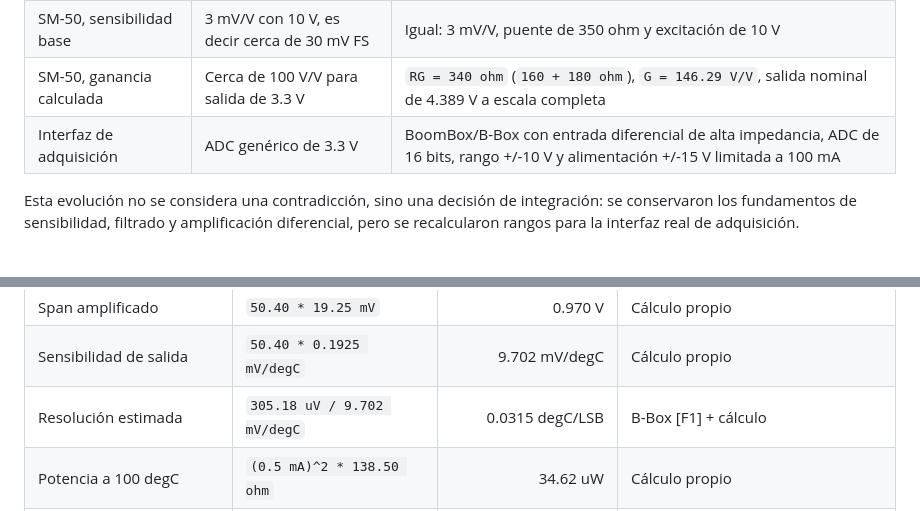
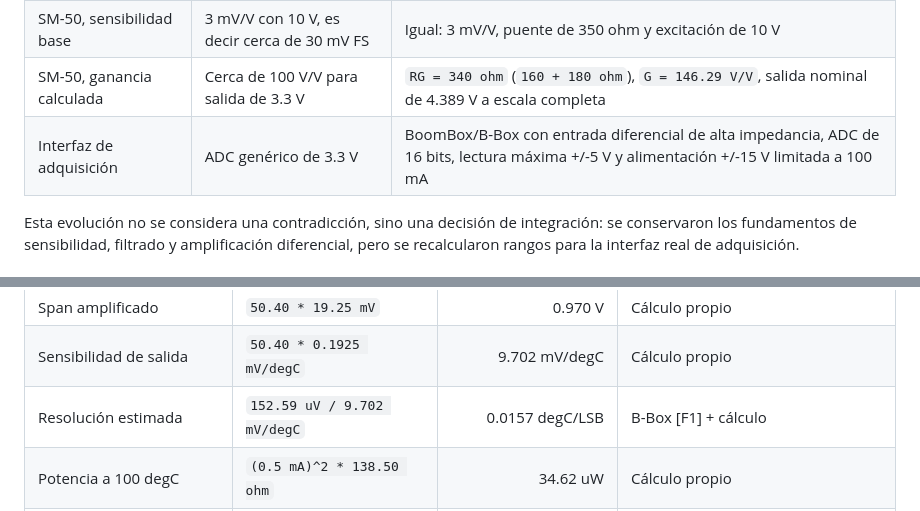
Before and after one commit to VIXCA22/Proyecto_PCB_PT100_SM50, a Markdown page: docs/INFORME_DESARROLLO_PROYECTO.md, 2 parts joined by grey strips. Drawn GitHub-style.

```diff
--- a/docs/INFORME_DESARROLLO_PROYECTO.md
+++ b/docs/INFORME_DESARROLLO_PROYECTO.md
@@ -78,7 +78,7 @@ La diferencia principal es el destino de la señal. En la memoria preliminar se
 | PT100, amplificador | INA828 como opción inicial | INA826 como cálculo principal; INA828 queda solo como equivalente si se monta |
 | SM-50, sensibilidad base | 3 mV/V con 10 V, es decir cerca de 30 mV FS | Igual: 3 mV/V, puente de 350 ohm y excitación de 10 V |
 | SM-50, ganancia calculada | Cerca de 100 V/V para salida de 3.3 V | `RG = 340 ohm` (`160 + 180 ohm`), `G = 146.29 V/V`, salida nominal de 4.389 V a escala completa |
-| Interfaz de adquisición | ADC genérico de 3.3 V | BoomBox/B-Box con entrada diferencial de alta impedancia, ADC de 16 bits, rango +/-10 V y alimentación +/-15 V limitada a 100 mA |
+| Interfaz de adquisición | ADC genérico de 3.3 V | BoomBox/B-Box con entrada diferencial de alta impedancia, ADC de 16 bits, lectura máxima +/-5 V y alimentación +/-15 V limitada a 100 mA |
 
 Esta evolución no se considera una contradicción, sino una decisión de integración: se conservaron los fundamentos de sensibilidad, filtrado y amplificación diferencial, pero se recalcularon rangos para la interfaz real de adquisición.
 
@@ -114,7 +114,7 @@ La memoria `memoria_calculo_PCB0_VALORES_ACTUALES_v3_referencias_completas.pdf`
 | Ganancia INA826 | `1 + 49.4 kohm / 1 kohm` | 50.40 V/V | Datasheet INA826 [F5] |
 | Span amplificado | `50.40 * 19.25 mV` | 0.970 V | Cálculo propio |
 | Sensibilidad de salida | `50.40 * 0.1925 mV/degC` | 9.702 mV/degC | Cálculo propio |
-| Resolución estimada | `305.18 uV / 9.702 mV/degC` | 0.0315 degC/LSB | B-Box [F1] + cálculo |
+| Resolución estimada | `152.59 uV / 9.702 mV/degC` | 0.0157 degC/LSB | B-Box [F1] + cálculo |
 | Potencia a 100 degC | `(0.5 mA)^2 * 138.50 ohm` | 34.62 uW | Cálculo propio |
 | Autocalentamiento estimado | `34.62 uW / 2 mW/degC` | 0.0173 degC | Criterio conservador de disipación |
 | Filtro pasabajo | `1/(2*pi*10 kohm*100 nF)` | 159.2 Hz | Cálculo RC |
```
Also changed, not shown: other parts of docs/INFORME_DESARROLLO_PROYECTO.md (+6 -6 lines), README.md (+2 -0 lines), docs/figuras/diagrama_bloques_valores_actuales.png, 5 other files.
